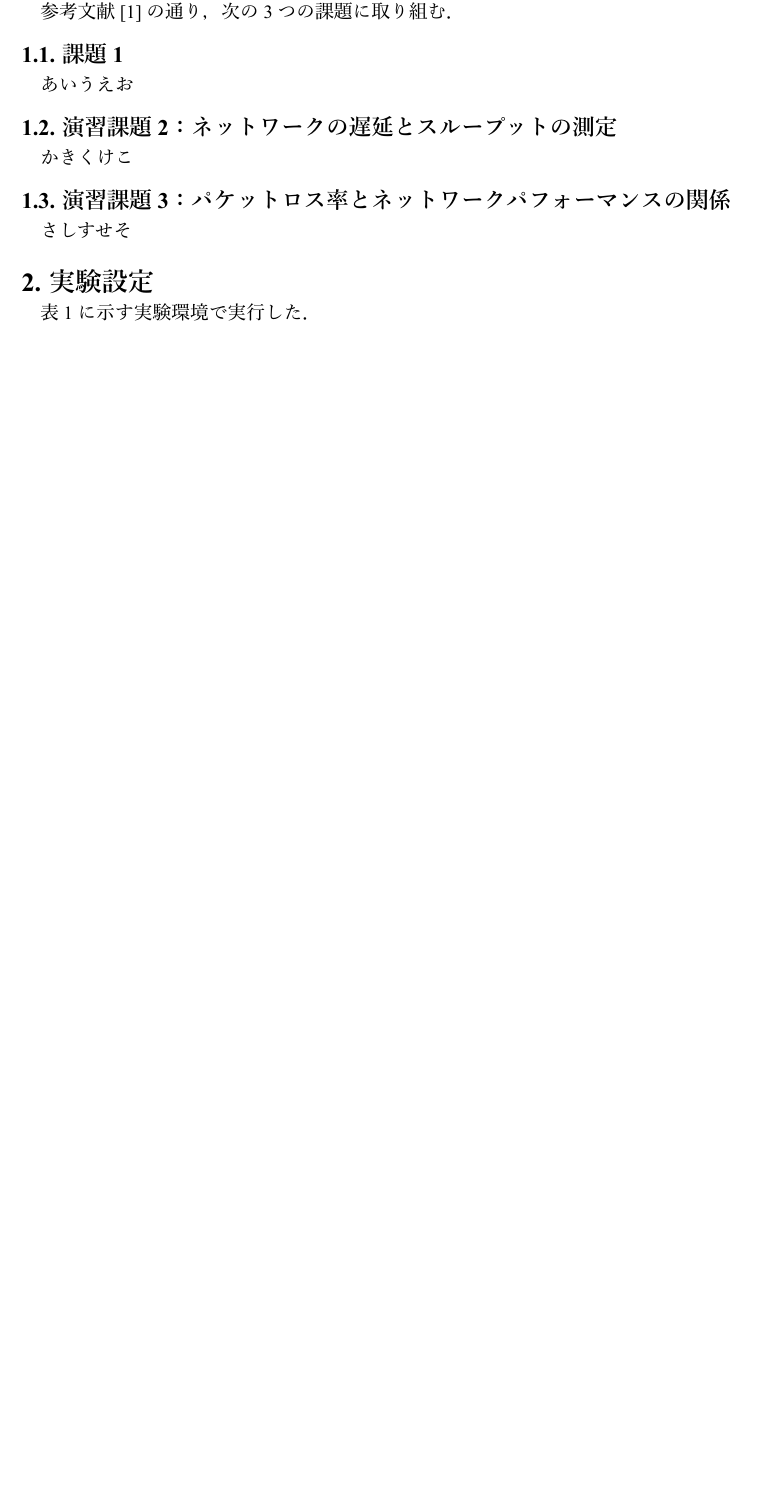
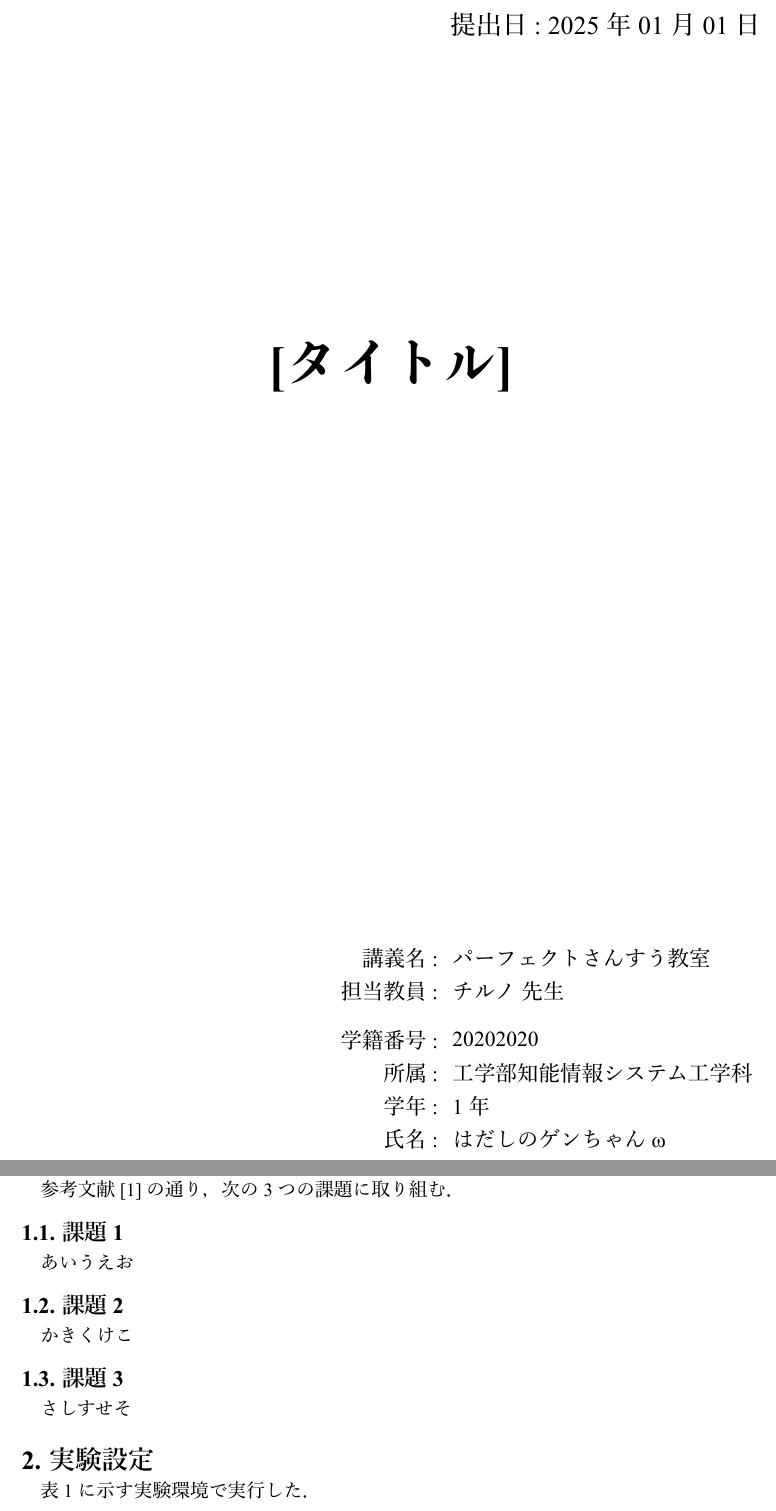
Before and after one commit to genchan-omega/typst_template, a Typst document (main.typ): part of page 1 of 2 before the commit and two parts of pages 1 and 2 of 3 after it, the two joined at a grey line, cut at the place of the change, the shorter picture padded with empty space. The pictures show the PDF file main.pdf that the author committed with the source.

Commit message:
add title

```diff
--- a/main.typ
+++ b/main.typ
@@ -4,6 +5,17 @@
 
 // 全体設定の反映
 #show: setting
+
+#title(
+  title: "タイトル",
+  name: "はだしのゲンちゃんω",
+  submit-date: "2025-01-01",
+  subject: "パーフェクトさんすう教室",
+  teacher: "チルノ",
+  student-number: "20202020",
+  department: "工学部知能情報システム工学科",
+  grade: "1",
+)
 
 // TODO: 以下に本文を書く
 
@@ -13,10 +25,10 @@
 == 課題1
 あいうえお
 
-== 演習課題2：ネットワークの遅延とスループットの測定
+== 課題2
 かきくけこ
 
-== 演習課題3：パケットロス率とネットワークパフォーマンスの関係
+== 課題3
 さしすせそ
 
 = 実験設定
```
Also changed, not shown: styles/title.typ (added, +49 -0 lines), main.pdf, styles/settings copy.pdf (added), styles/settings.pdf, styles/title.pdf (added), main.typ (1 more changed lines).
